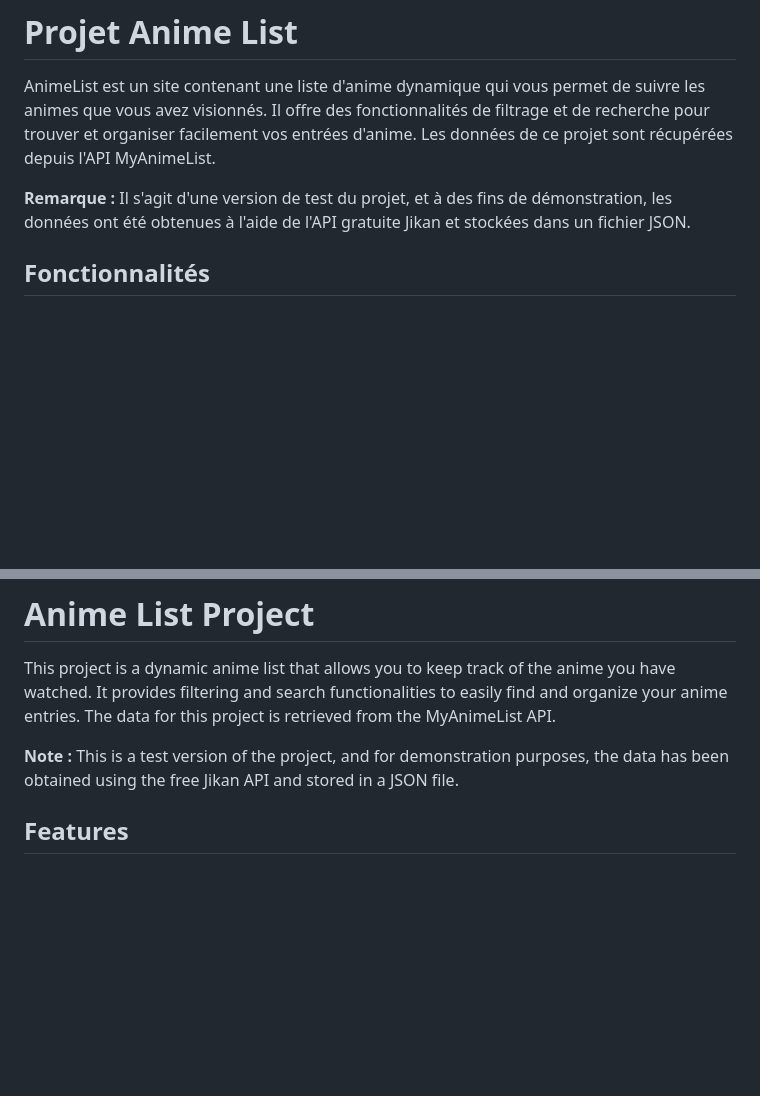
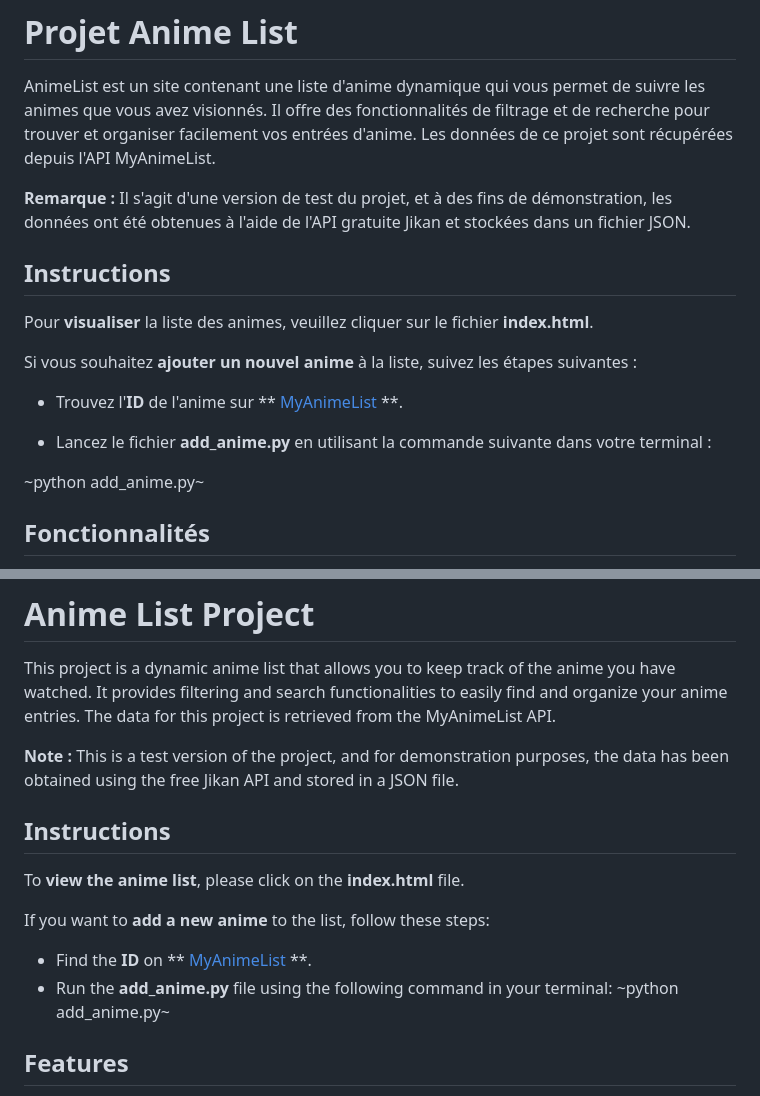
Before and after one commit to YannisAd/myAnimeList, a Markdown page: README.md, 2 parts joined by grey strips. Rendered like a GitHub page; blank space fills up the shorter version.

```diff
--- a/README.md
+++ b/README.md
@@ -3,6 +3,18 @@
 AnimeList est un site contenant une liste d'anime dynamique qui vous permet de suivre les animes que vous avez visionnés. Il offre des fonctionnalités de filtrage et de recherche pour trouver et organiser facilement vos entrées d'anime. Les données de ce projet sont récupérées depuis l'API MyAnimeList.
 
 **Remarque :** Il s'agit d'une version de test du projet, et à des fins de démonstration, les données ont été obtenues à l'aide de l'API gratuite Jikan et stockées dans un fichier JSON.
+
+## Instructions
+
+Pour **visualiser** la liste des animes, veuillez cliquer sur le fichier **index.html**.
+
+Si vous souhaitez **ajouter un nouvel anime** à la liste, suivez les étapes suivantes :
+
+- Trouvez l'**ID** de l'anime sur **[ MyAnimeList](https://myanimelist.net) **.
+
+- Lancez le fichier **add_anime.py** en utilisant la commande suivante dans votre terminal :
+
+~python add_anime.py~
 
 ## Fonctionnalités
 
@@ -60,6 +72,16 @@ This project is a dynamic anime list that allows you to keep track of the anime
 
 **Note :** This is a test version of the project, and for demonstration purposes, the data has been obtained using the free Jikan API and stored in a JSON file.
 
+## Instructions
+
+To **view the anime list**, please click on the **index.html** file.
+
+If you want to **add a new anime** to the list, follow these steps:
+
+- Find the **ID** on **[ MyAnimeList](https://myanimelist.net) **.
+- Run the **add_anime.py** file using the following command in your terminal:
+~python add_anime.py~
+
 
 ## Features
 
```
